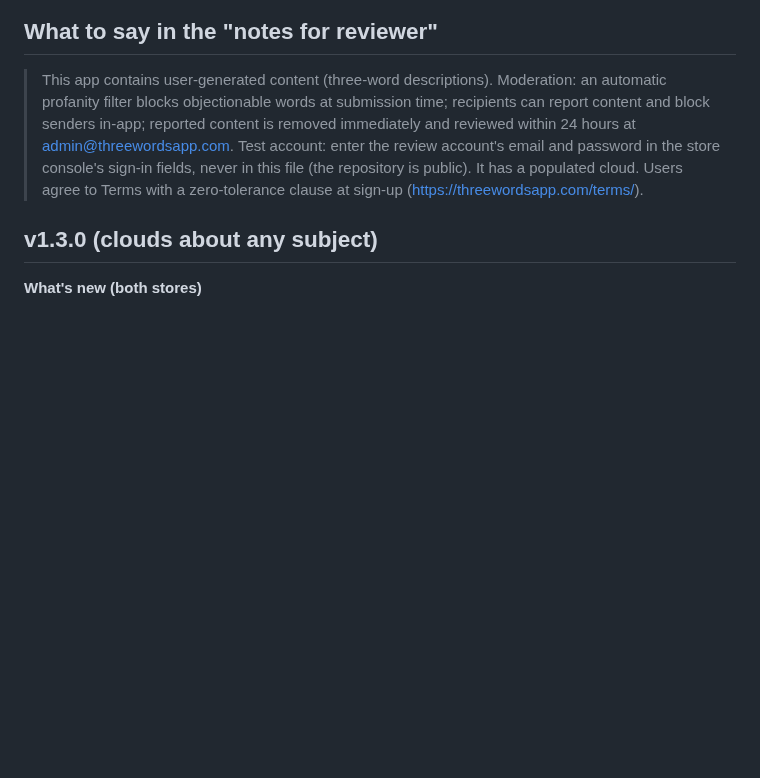
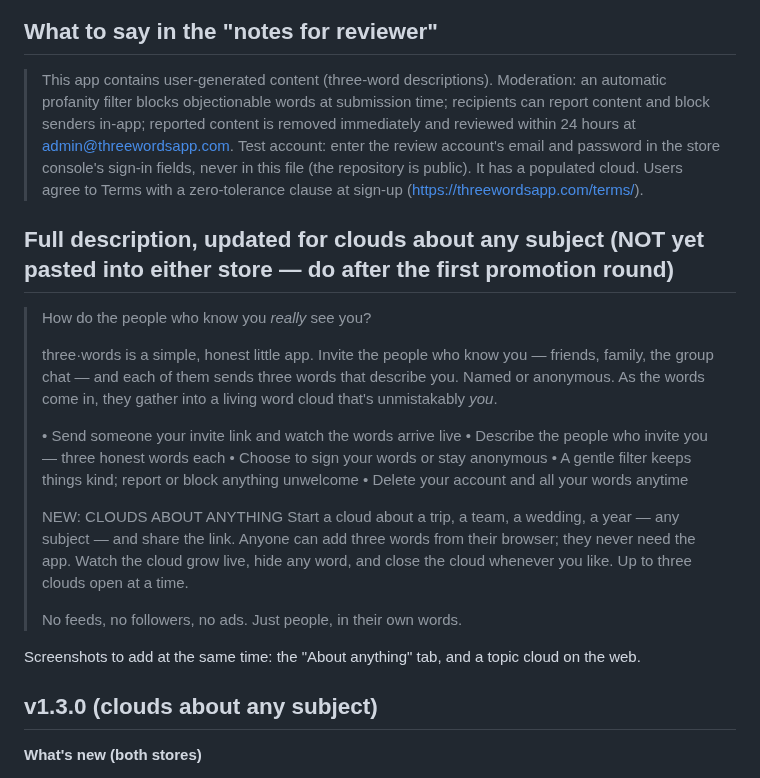
Before and after one commit to dgerken00/three-words, a Markdown page: STORE_LISTING.md, the part around the change. Rendered like a GitHub page; blank space fills up the shorter version.

Commit message:
Docs: park the store-listing update until after the first promotion round
Co-Authored-By: Claude Fable 5.1 <noreply@anthropic.com>

```diff
--- a/STORE_LISTING.md
+++ b/STORE_LISTING.md
@@ -61,6 +61,28 @@ Primary: Social Networking (iOS) / Social (Android)
 > Users agree to Terms with a zero-tolerance clause at sign-up
 > (https://threewordsapp.com/terms/).
 
+## Full description, updated for clouds about any subject (NOT yet pasted into either store — do after the first promotion round)
+> How do the people who know you *really* see you?
+>
+> three·words is a simple, honest little app. Invite the people who know you — friends, family,
+> the group chat — and each of them sends three words that describe you. Named or anonymous. As
+> the words come in, they gather into a living word cloud that's unmistakably *you*.
+>
+> • Send someone your invite link and watch the words arrive live
+> • Describe the people who invite you — three honest words each
+> • Choose to sign your words or stay anonymous
+> • A gentle filter keeps things kind; report or block anything unwelcome
+> • Delete your account and all your words anytime
+>
+> NEW: CLOUDS ABOUT ANYTHING
+> Start a cloud about a trip, a team, a wedding, a year — any subject — and share the link. Anyone
+> can add three words from their browser; they never need the app. Watch the cloud grow live, hide
+> any word, and close the cloud whenever you like. Up to three clouds open at a time.
+>
+> No feeds, no followers, no ads. Just people, in their own words.
+
+Screenshots to add at the same time: the "About anything" tab, and a topic cloud on the web.
+
 ## v1.3.0 (clouds about any subject)
 
 **What's new (both stores)**
```
Also changed, not shown: TOPIC_CLOUDS_PLAN.md (+3 -2 lines).
